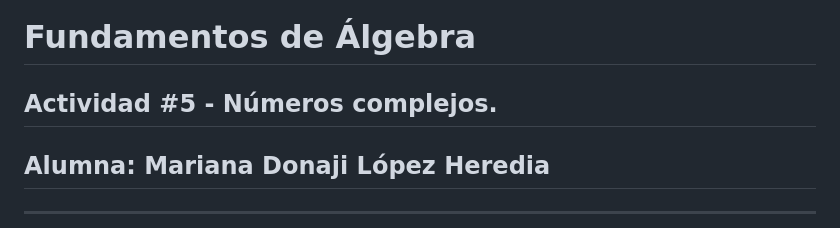
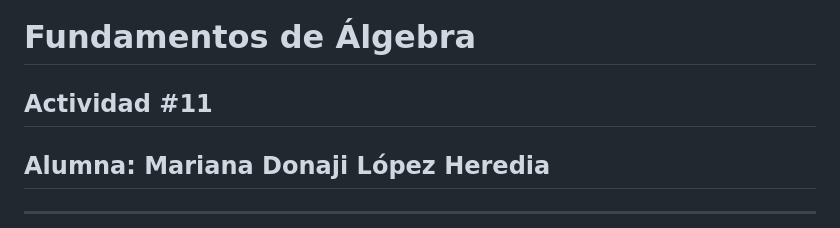
Before and after one commit to Mariana070307/Fundamentos-de-Algebra-Mariana-Donaji-Lopez-Heredia, a Markdown page: Actividad11-Mariana-Lopez.md, the part around the change. GitHub-like rendering.

Commit message:
Update activity number from 5 to 11

```diff
--- a/Actividad11-Mariana-Lopez.md
+++ b/Actividad11-Mariana-Lopez.md
@@ -1,6 +1,6 @@
 # Fundamentos de Álgebra
 
-## Actividad #5 - Números complejos.
+## Actividad #11
 
 ## Alumna: Mariana Donaji López Heredia
 ---
```
